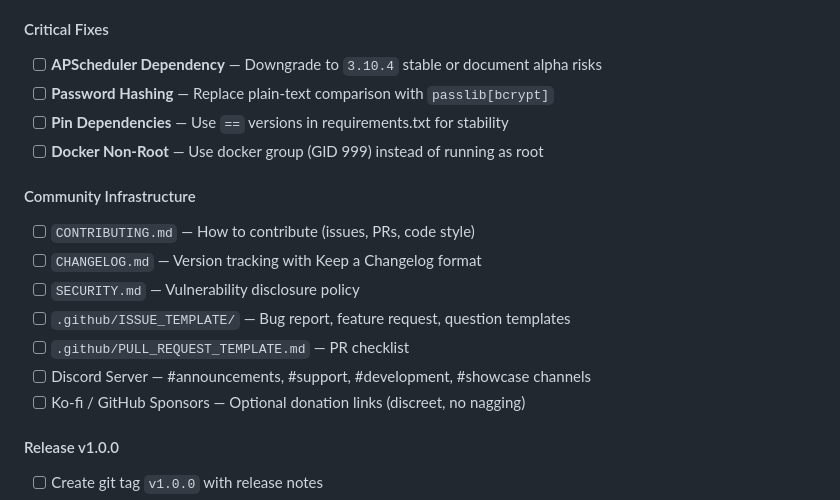
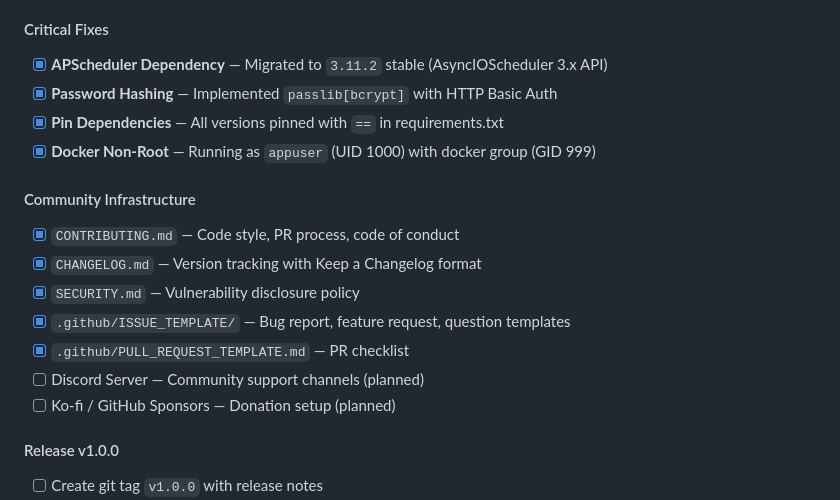
Before and after one commit to PeterPage2115/unraid-monitor, a Markdown page: ROADMAP.md, the part around one of its changes. GitHub-like rendering.

Commit message:
docs: update roadmap with completed tasks

```diff
--- a/ROADMAP.md
+++ b/ROADMAP.md
@@ -29,19 +29,19 @@ Unraid Monitor aims to be **the best monitoring solution for Unraid homelab user
 **Unraid Support**: 7.0+ (latest stable: 7.2.3)
 
 #### Critical Fixes
-- [ ] **APScheduler Dependency** — Downgrade to `3.10.4` stable or document alpha risks
-- [ ] **Password Hashing** — Replace plain-text comparison with `passlib[bcrypt]`
-- [ ] **Pin Dependencies** — Use `==` versions in requirements.txt for stability
-- [ ] **Docker Non-Root** — Use docker group (GID 999) instead of running as root
+- [x] **APScheduler Dependency** — Migrated to `3.11.2` stable (AsyncIOScheduler 3.x API)
+- [x] **Password Hashing** — Implemented `passlib[bcrypt]` with HTTP Basic Auth
+- [x] **Pin Dependencies** — All versions pinned with `==` in requirements.txt
+- [x] **Docker Non-Root** — Running as `appuser` (UID 1000) with docker group (GID 999)
 
 #### Community Infrastructure
-- [ ] `CONTRIBUTING.md` — How to contribute (issues, PRs, code style)
-- [ ] `CHANGELOG.md` — Version tracking with Keep a Changelog format
-- [ ] `SECURITY.md` — Vulnerability disclosure policy
-- [ ] `.github/ISSUE_TEMPLATE/` — Bug report, feature request, question templates
-- [ ] `.github/PULL_REQUEST_TEMPLATE.md` — PR checklist
-- [ ] Discord Server — #announcements, #support, #development, #showcase channels
-- [ ] Ko-fi / GitHub Sponsors — Optional donation links (discreet, no nagging)
+- [x] `CONTRIBUTING.md` — Code style, PR process, code of conduct
+- [x] `CHANGELOG.md` — Version tracking with Keep a Changelog format
+- [x] `SECURITY.md` — Vulnerability disclosure policy
+- [x] `.github/ISSUE_TEMPLATE/` — Bug report, feature request, question templates
+- [x] `.github/PULL_REQUEST_TEMPLATE.md` — PR checklist
+- [ ] Discord Server — Community support channels (planned)
+- [ ] Ko-fi / GitHub Sponsors — Donation setup (planned)
 
 #### Release v1.0.0
 - [ ] Create git tag `v1.0.0` with release notes
```
Also changed, not shown: other parts of ROADMAP.md (+1 -1 lines).
